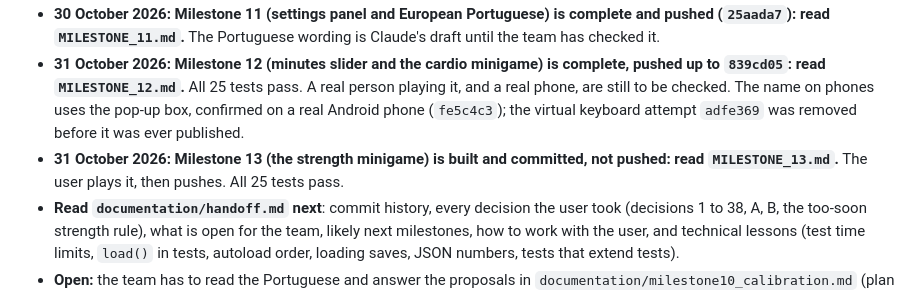
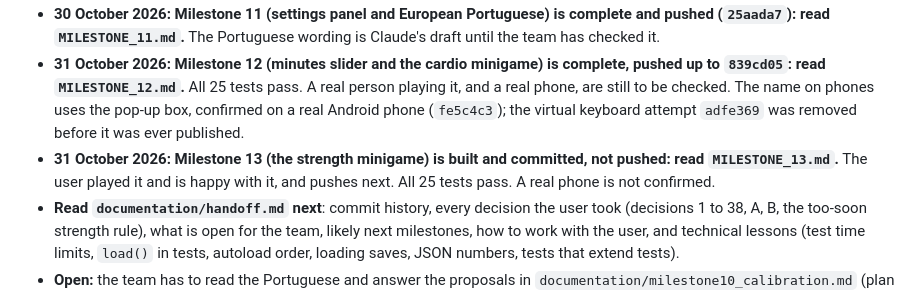
Before and after one commit to RomesQuiet/bio-streams-CMP, a Markdown page: CLAUDE.md, the part around the change. GitHub-like rendering.

Commit message:
Milestone 13: record that the user played it
Co-Authored-By: Claude Opus 5.5 <noreply@anthropic.com>

```diff
--- a/CLAUDE.md
+++ b/CLAUDE.md
@@ -12,7 +12,7 @@ The author is a 9th-grade student competing in the national phase. Goal: win and
 - **27 October 2026: Milestone 10.5 is complete and pushed** (published on GitHub Pages, after the user checked the game in the Godot editor; `MILESTONE_10_5.md`): the fixes from the team's review of Milestone 10 (`documentation/milestone10_review.md`). Failure reads the target health (decision 10), a 36-hour gap between strength sessions, a danger state for severe thinness (decision 11), and a scenario test and a parity test that found the causes of the six differences from v1 (`documentation/milestone10_calibration.md`). All 20 tests pass.
 - **30 October 2026: Milestone 11 (settings panel and European Portuguese) is complete and pushed (`25aada7`): read `MILESTONE_11.md`.** The Portuguese wording is Claude's draft until the team has checked it.
 - **31 October 2026: Milestone 12 (minutes slider and the cardio minigame) is complete, pushed up to `839cd05`: read `MILESTONE_12.md`.** All 25 tests pass. A real person playing it, and a real phone, are still to be checked. The name on phones uses the pop-up box, confirmed on a real Android phone (`fe5c4c3`); the virtual keyboard attempt `adfe369` was removed before it was ever published.
-- **31 October 2026: Milestone 13 (the strength minigame) is built and committed, not pushed: read `MILESTONE_13.md`.** The user plays it, then pushes. All 25 tests pass.
+- **31 October 2026: Milestone 13 (the strength minigame) is built and committed, not pushed: read `MILESTONE_13.md`.** The user played it and is happy with it, and pushes next. All 25 tests pass. A real phone is not confirmed.
 - **Read `documentation/handoff.md` next**: commit history, every decision the user took (decisions 1 to 38, A, B, the too-soon strength rule), what is open for the team, likely next milestones, how to work with the user, and technical lessons (test time limits, `load()` in tests, autoload order, loading saves, JSON numbers, tests that extend tests).
 - **Open:** the team has to read the Portuguese and answer the proposals in `documentation/milestone10_calibration.md` (plan guesses, training window, eating time, hunger penalty, danger-state and gap values). The next milestone is not chosen yet.
 
```
Also changed, not shown: MILESTONE_13.md (+2 -2 lines), documentation/handoff.md (+1 -1 lines).
